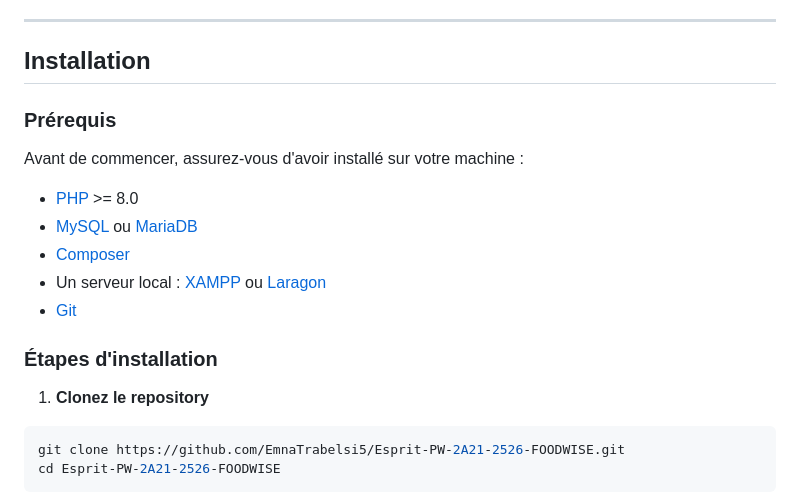
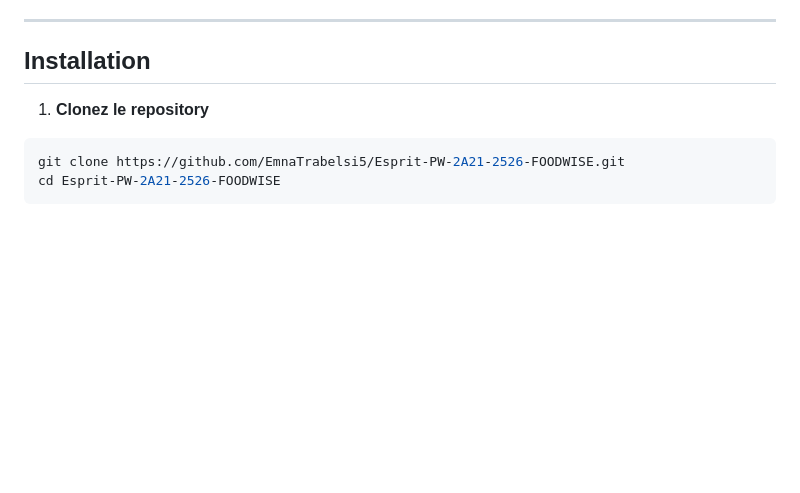
Before and after one commit to EmnaTrabelsi5/Esprit-PW-2A21-2526-FOODWISE, a Markdown page: README.md, the part around the change. Rendered like a GitHub page; blank space fills up the shorter version.

Commit message:
modification de fichier README

```diff
--- a/README.md
+++ b/README.md
@@ -29,18 +29,6 @@ FoodWise répond à deux besoins concrets du quotidien :
 ---
 
 ##  Installation
-
-### Prérequis
-
-Avant de commencer, assurez-vous d'avoir installé sur votre machine :
-
-* [PHP](https://www.php.net/) >= 8.0
-* [MySQL](https://www.mysql.com/) ou [MariaDB](https://mariadb.org/)
-* [Composer](https://getcomposer.org/)
-* Un serveur local : [XAMPP](https://www.apachefriends.org/) ou [Laragon](https://laragon.org/)
-* [Git](https://git-scm.com/)
-
-### Étapes d'installation
 
 1. **Clonez le repository**
 
```
